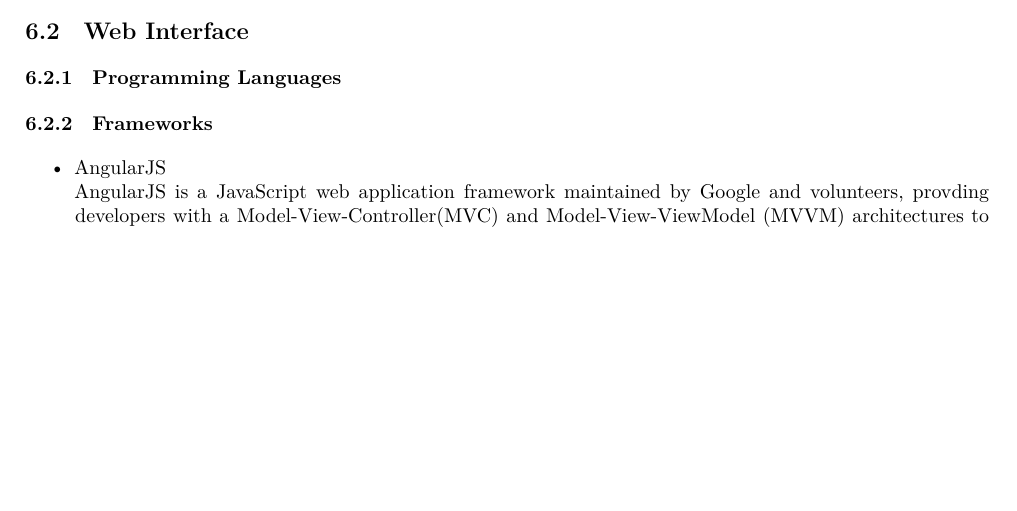
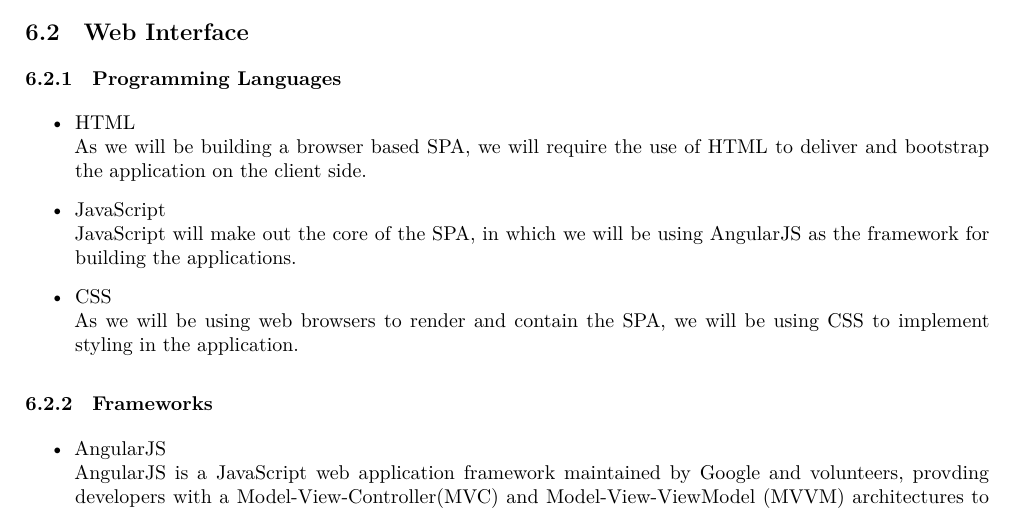
Before and after one commit to andrewbroekman/echo, a LaTeX document (docs/Software Architecture/requirements.tex): part of page 10 of 13, cut so that both start at the same text, the shorter picture padded with empty space. Compiled offline with XeLaTeX.

Commit message:
Adds initial Programming Languages content to the Web Interface section

```diff
--- a/docs/Software Architecture/requirements.tex
+++ b/docs/Software Architecture/requirements.tex
@@ -367,6 +367,15 @@ in = {In},
 
 \subsection{Web Interface}
 \subsubsection{Programming Languages}
+	\begin{itemize}
+		\item HTML\\
+			As we will be building a browser based SPA, we will require the use of HTML to deliver and bootstrap the application on the client side.
+		\item JavaScript\\
+			JavaScript will make out the core of the SPA, in which we will be using AngularJS as the framework for building the applications.
+		\item CSS\\
+			As we will be using web browsers to render and contain the SPA, we will be using CSS to implement styling in the application.
+	\end{itemize}
+
 \subsubsection{Frameworks}
 	\begin{itemize}
 	\item AngularJS\\
```
